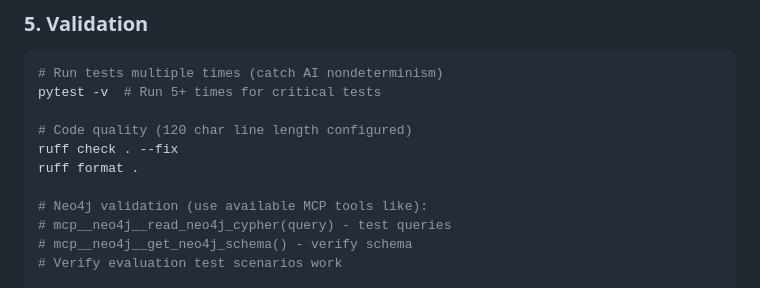
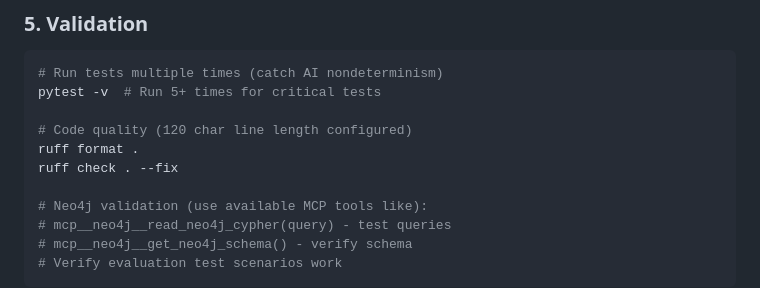
Before and after one commit to dzivkovi/neo4j-for-surveillance-poc-3, a Markdown page: .claude/commands/work.md, the part around the change. Rendered like a GitHub page.

Commit message:
Reorder ruff commands: format before lint to prevent formatting from introducing new lint violations

```diff
--- a/.claude/commands/work.md
+++ b/.claude/commands/work.md
@@ -40,8 +40,8 @@ gh issue view $ARGUMENTS
 pytest -v  # Run 5+ times for critical tests
 
 # Code quality (120 char line length configured)
+ruff format .
 ruff check . --fix
-ruff format .
 
 # Neo4j validation (use available MCP tools like):
 # mcp__neo4j__read_neo4j_cypher(query) - test queries
```
